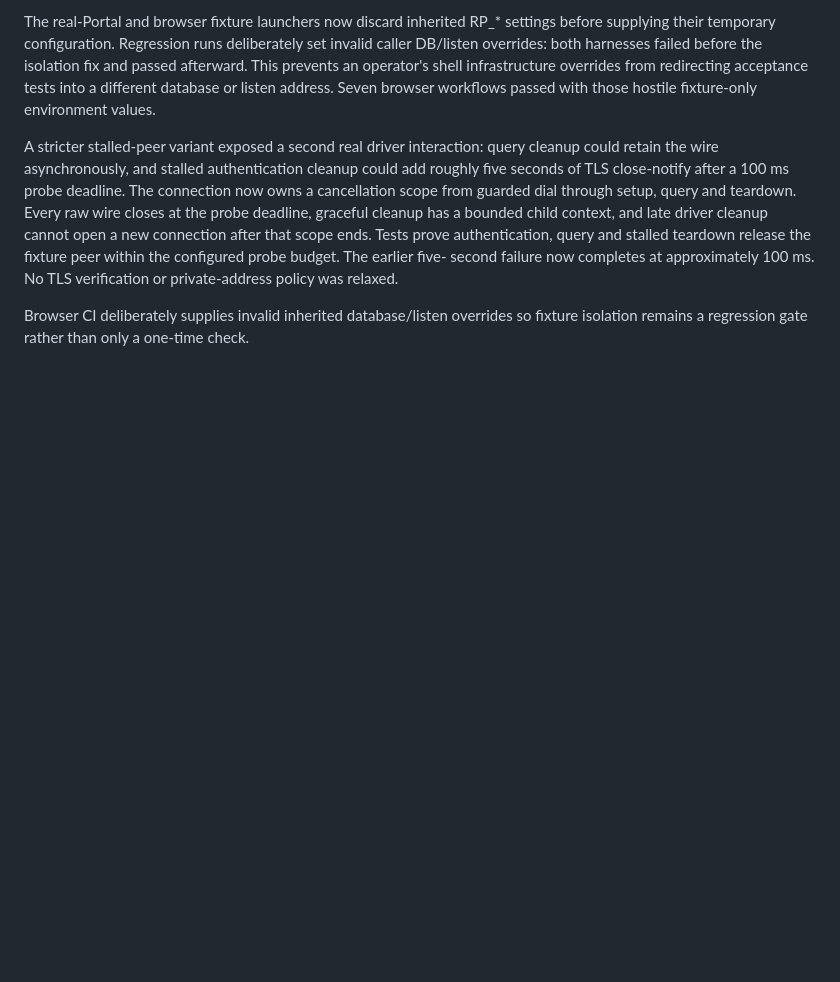
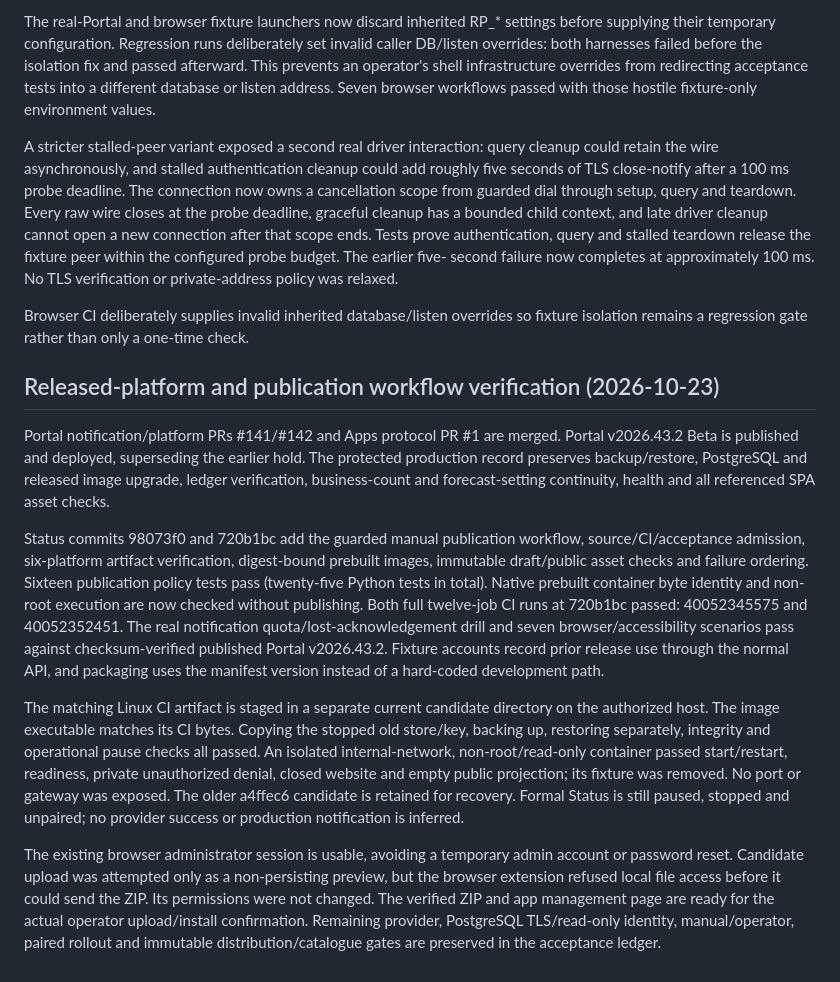
Before and after one commit to KazuhaHub/StockAnalysisPrediction-Report-Portal-Apps, a Markdown page: docs/progress.md, the part around the change. Rendered like a GitHub page; blank space fills up the shorter version.

Commit message:
docs(status): record released-platform and current candidate verification

```diff
--- a/docs/progress.md
+++ b/docs/progress.md
@@ -489,3 +489,40 @@ private-address policy was relaxed.
 
 Browser CI deliberately supplies invalid inherited database/listen overrides so
 fixture isolation remains a regression gate rather than only a one-time check.
+
+
+## Released-platform and publication workflow verification (2026-10-23)
+
+Portal notification/platform PRs #141/#142 and Apps protocol PR #1 are merged.
+Portal v2026.43.2 Beta is published and deployed, superseding the earlier hold.
+The protected production record preserves backup/restore, PostgreSQL and released
+image upgrade, ledger verification, business-count and forecast-setting continuity,
+health and all referenced SPA asset checks.
+
+Status commits 98073f0 and 720b1bc add the guarded manual publication workflow,
+source/CI/acceptance admission, six-platform artifact verification, digest-bound
+prebuilt images, immutable draft/public asset checks and failure ordering. Sixteen
+publication policy tests pass (twenty-five Python tests in total). Native prebuilt
+container byte identity and non-root execution are now checked without publishing.
+Both full twelve-job CI runs at 720b1bc passed: 40052345575 and 40052352451.
+The real notification quota/lost-acknowledgement drill and seven browser/accessibility
+scenarios pass against checksum-verified published Portal v2026.43.2. Fixture
+accounts record prior release use through the normal API, and packaging uses the
+manifest version instead of a hard-coded development path.
+
+The matching Linux CI artifact is staged in a separate current candidate directory
+on the authorized host. The image executable matches its CI bytes. Copying the
+stopped old store/key, backing up, restoring separately, integrity and operational
+pause checks all passed. An isolated internal-network, non-root/read-only container
+passed start/restart, readiness, private unauthorized denial, closed website and
+empty public projection; its fixture was removed. No port or gateway was exposed.
+The older a4ffec6 candidate is retained for recovery. Formal Status is still paused,
+stopped and unpaired; no provider success or production notification is inferred.
+
+The existing browser administrator session is usable, avoiding a temporary admin
+account or password reset. Candidate upload was attempted only as a non-persisting
+preview, but the browser extension refused local file access before it could send
+the ZIP. Its permissions were not changed. The verified ZIP and app management
+page are ready for the actual operator upload/install confirmation. Remaining
+provider, PostgreSQL TLS/read-only identity, manual/operator, paired rollout and
+immutable distribution/catalogue gates are preserved in the acceptance ledger.
```
Also changed, not shown: 1 other file.
